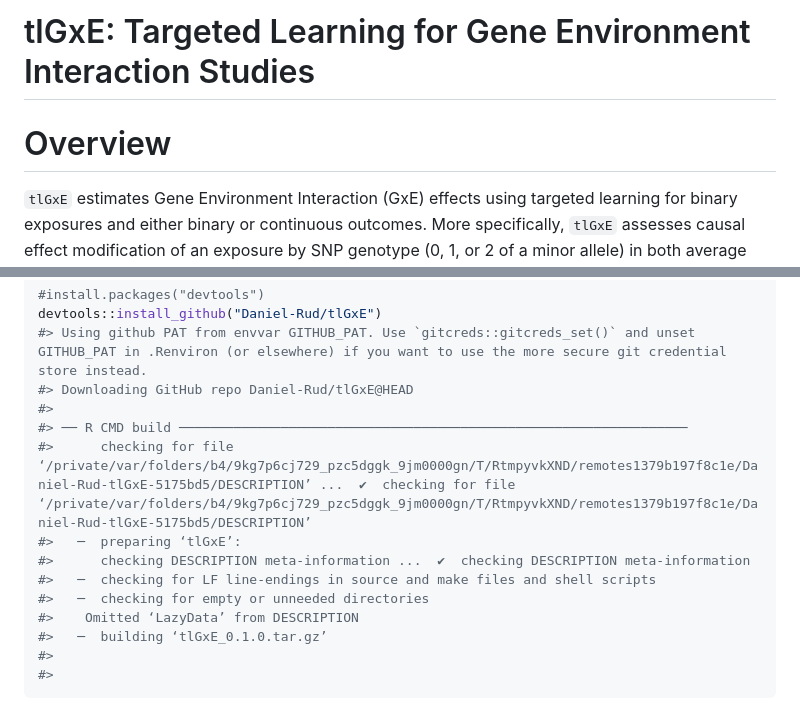
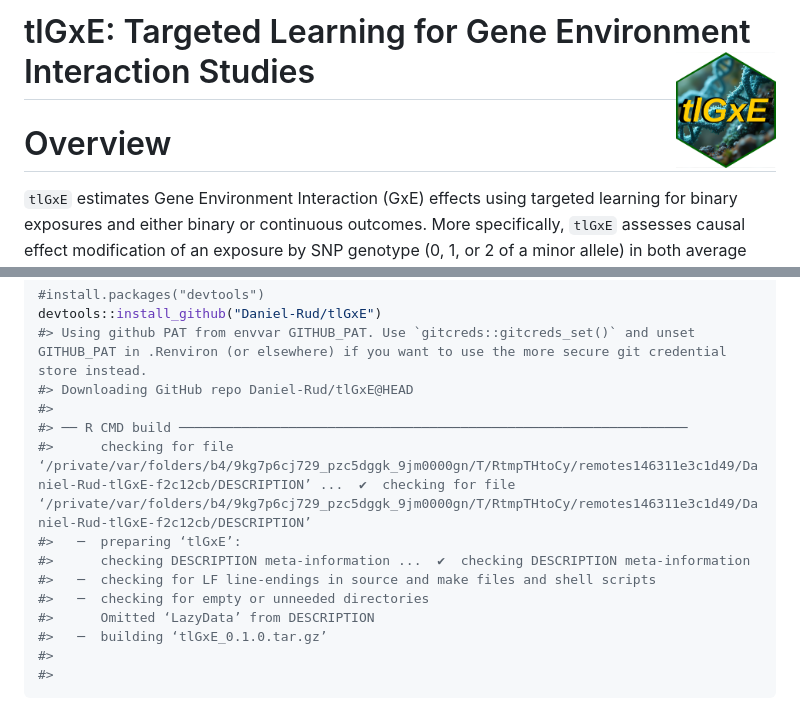
Before and after one commit to Daniel-Rud/tlGxE, a Markdown page: README.md, 2 parts joined by grey strips. Drawn GitHub-style; pictures changed too: man/figures/tlGxE_hex.png (added).

Commit message:
added hex

```diff
--- a/README.md
+++ b/README.md
@@ -1,7 +1,7 @@
 
 <!-- README.md is generated from README.Rmd. Please edit that file -->
 
-# tlGxE: Targeted Learning for Gene Environment Interaction Studies
+# tlGxE: Targeted Learning for Gene Environment Interaction Studies <img src="man/figures/tlGxE_hex.png" width="100" align="right" />
 
 <!-- badges: start -->
 <!-- badges: end -->
@@ -35,12 +35,12 @@ devtools::install_github("Daniel-Rud/tlGxE")
 #> Downloading GitHub repo Daniel-Rud/tlGxE@HEAD
 #>
 #> ── R CMD build ─────────────────────────────────────────────────────────────────
-#>      checking for file ‘/private/var/folders/b4/9kg7p6cj729_pzc5dggk_9jm0000gn/T/RtmpyvkXND/remotes1379b197f8c1e/Daniel-Rud-tlGxE-5175bd5/DESCRIPTION’ ...  ✔  checking for file ‘/private/var/folders/b4/9kg7p6cj729_pzc5dggk_9jm0000gn/T/RtmpyvkXND/remotes1379b197f8c1e/Daniel-Rud-tlGxE-5175bd5/DESCRIPTION’
+#>      checking for file ‘/private/var/folders/b4/9kg7p6cj729_pzc5dggk_9jm0000gn/T/RtmpTHtoCy/remotes146311e3c1d49/Daniel-Rud-tlGxE-f2c12cb/DESCRIPTION’ ...  ✔  checking for file ‘/private/var/folders/b4/9kg7p6cj729_pzc5dggk_9jm0000gn/T/RtmpTHtoCy/remotes146311e3c1d49/Daniel-Rud-tlGxE-f2c12cb/DESCRIPTION’
 #>   ─  preparing ‘tlGxE’:
 #>      checking DESCRIPTION meta-information ...  ✔  checking DESCRIPTION meta-information
 #>   ─  checking for LF line-endings in source and make files and shell scripts
 #>   ─  checking for empty or unneeded directories
-#>    Omitted ‘LazyData’ from DESCRIPTION
+#>      Omitted ‘LazyData’ from DESCRIPTION
 #>   ─  building ‘tlGxE_0.1.0.tar.gz’
 #>
 #>
```
Also changed, not shown: man/figures/README-unnamed-chunk-12-1.png, 3 other files.
